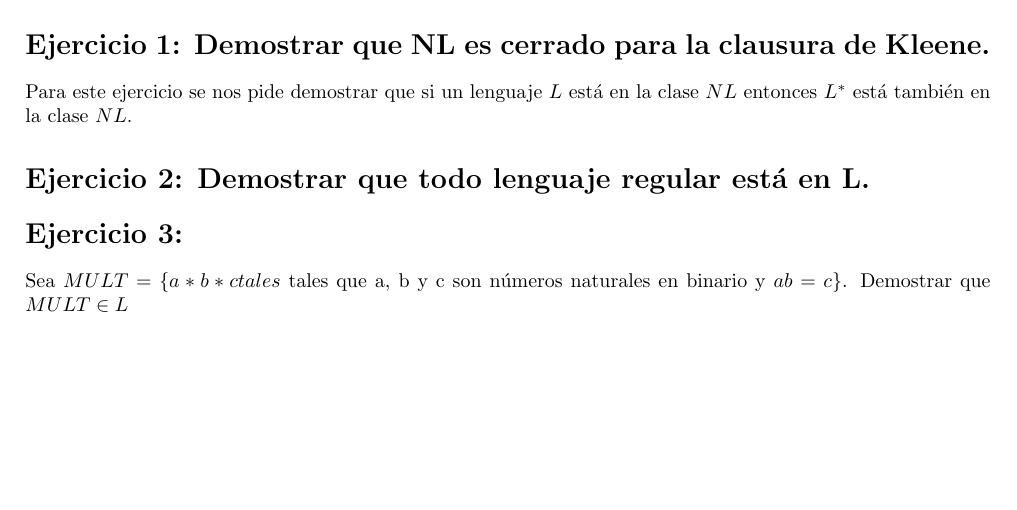
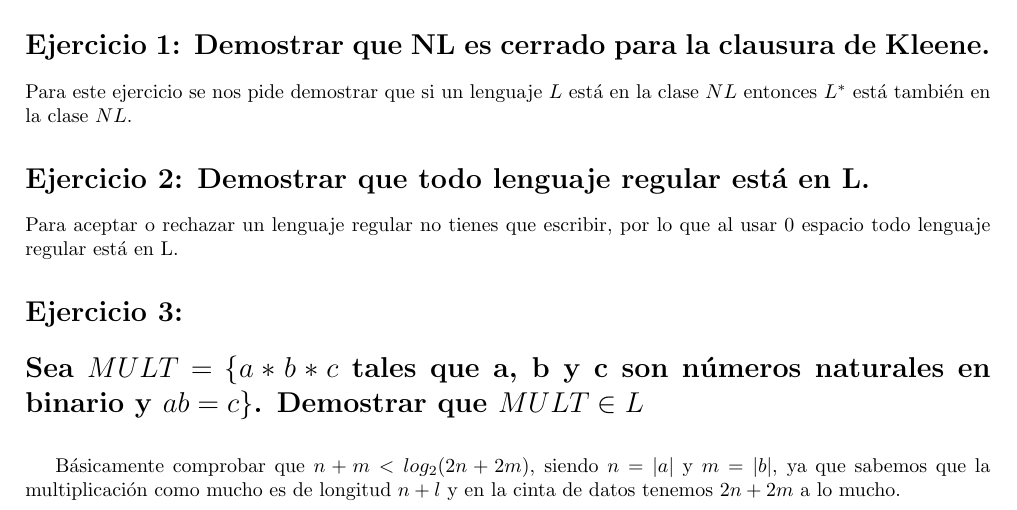
Before and after one commit to advy99/MAC, a LaTeX document (relacion5/entrega_r5/entrega_r5.tex): part of the page, cut so that both start at the same text, the shorter picture padded with empty space. Compiled offline with pdfLaTeX.

Commit message:
comenzamos con la entrega de la relacion 5, tomamos las ideas básicas de los dos últimos ejercicios

```diff
--- a/relacion5/entrega_r5/entrega_r5.tex
+++ b/relacion5/entrega_r5/entrega_r5.tex
@@ -20,8 +20,14 @@ Para este ejercicio se nos pide demostrar que si un lenguaje $L$ está en la cla
 
 \section*{Ejercicio 2: Demostrar que todo lenguaje regular está en L.}
 
+Para aceptar o rechazar un lenguaje regular no tienes que escribir, por lo que al usar 0 espacio todo lenguaje regular está en L.
+
 \section*{Ejercicio 3:}
 
-Sea $MULT = \{a * b * c tales$ tales que a, b y c son números naturales en binario y $a  b = c\}$. Demostrar que $MULT \in L$
+\Large{\textbf{Sea $MULT = \{a * b * c$ tales que a, b y c son números naturales en binario y $a  b = c\}$. Demostrar que $MULT \in L$}}
+\\
+
+\normalsize
+Básicamente comprobar que $n + m < log_2(2n + 2m)$, siendo $n = |a|$ y $m = |b|$, ya que sabemos que la multiplicación como mucho es de longitud $n + l$ y en la cinta de datos tenemos $2n + 2m$ a lo mucho.
 
 \end{document}
```
